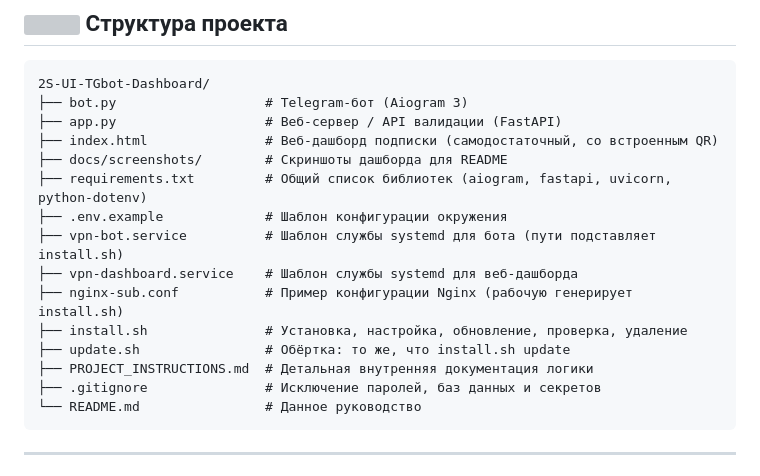
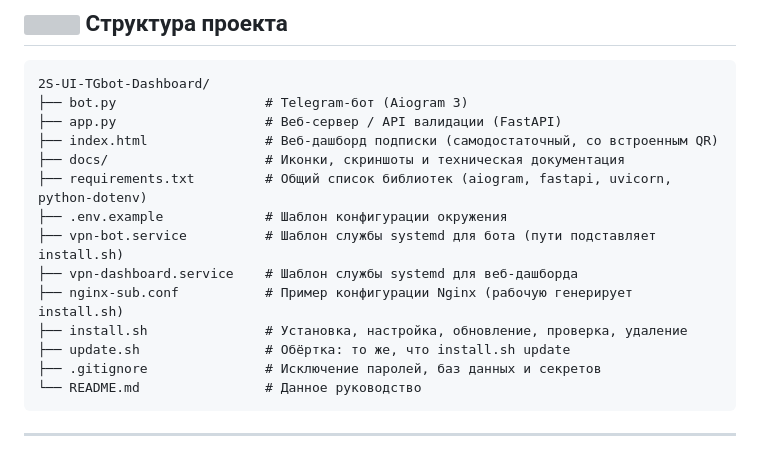
Before and after one commit to selfdestroyer/2S-UI-TGbot-Dashboard, a Markdown page: README.md, the part around the change. Drawn GitHub-style; grey boxes are pictures that could not be loaded.

````diff
--- a/README.md
+++ b/README.md
@@ -173,7 +173,7 @@ TARIFFS="1:200,3:570:5,6:1080:10,12:2000:15"
 ├── bot.py                   # Telegram-бот (Aiogram 3)
 ├── app.py                   # Веб-сервер / API валидации (FastAPI)
 ├── index.html               # Веб-дашборд подписки (самодостаточный, со встроенным QR)
-├── docs/screenshots/        # Скриншоты дашборда для README
+├── docs/                    # Иконки, скриншоты и техническая документация
 ├── requirements.txt         # Общий список библиотек (aiogram, fastapi, uvicorn, python-dotenv)
 ├── .env.example             # Шаблон конфигурации окружения
 ├── vpn-bot.service          # Шаблон службы systemd для бота (пути подставляет install.sh)
@@ -181,7 +181,6 @@ TARIFFS="1:200,3:570:5,6:1080:10,12:2000:15"
 ├── nginx-sub.conf           # Пример конфигурации Nginx (рабочую генерирует install.sh)
 ├── install.sh               # Установка, настройка, обновление, проверка, удаление
 ├── update.sh                # Обёртка: то же, что install.sh update
-├── PROJECT_INSTRUCTIONS.md  # Детальная внутренняя документация логики
 ├── .gitignore               # Исключение паролей, баз данных и секретов
 └── README.md                # Данное руководство
 ```
````
Also changed, not shown: docs/PROJECT_INSTRUCTIONS.md (renamed from PROJECT_INSTRUCTIONS.md, +1 -1 lines), docs/roadmap.md (added, +130 -0 lines).
